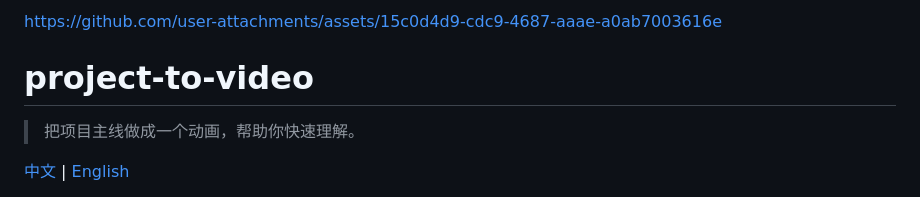
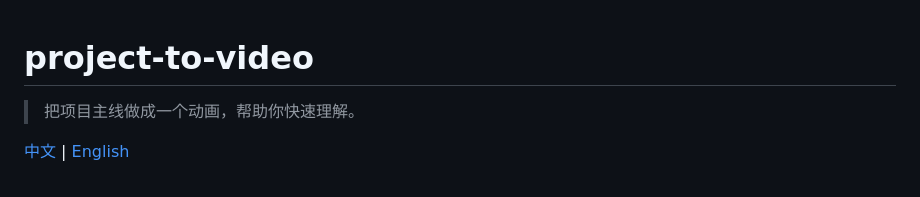
Before and after one commit to RhythmicWave/project-to-video, a Markdown page: README.md, the part around the change. Drawn GitHub-style.

```diff
--- a/README.md
+++ b/README.md
@@ -1,7 +1,3 @@
-
-
-https://github.com/user-attachments/assets/15c0d4d9-cdc9-4687-aaae-a0ab7003616e
-
 # project-to-video
 
 > 把项目主线做成一个动画，帮助你快速理解。
```
Also changed, not shown: README_EN.md (+1 -1 lines).
